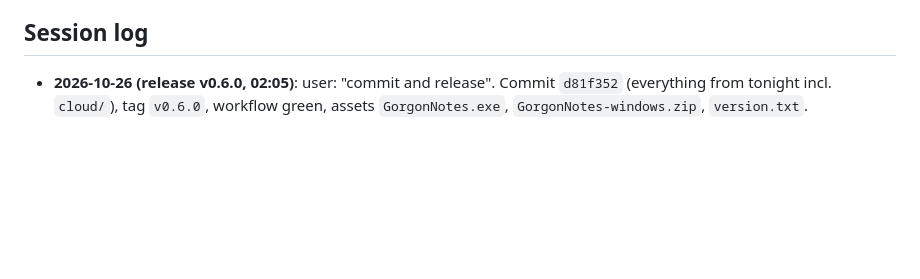
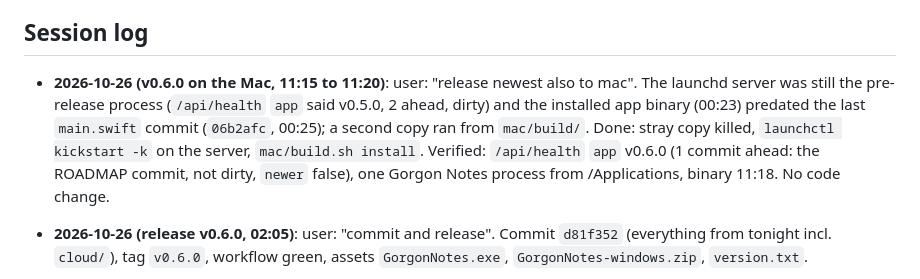
Before and after one commit to robaxelsen/gorgon-notes, a Markdown page: docs/ROADMAP.md, the part around one of its changes. GitHub-like rendering; blank space fills up the shorter version.

Commit message:
ROADMAP: v0.6.0 installed on the Mac
Co-Authored-By: Claude Fable 5.1 <noreply@anthropic.com>

```diff
--- a/docs/ROADMAP.md
+++ b/docs/ROADMAP.md
@@ -113,6 +113,7 @@ Background: Feasibility done 2026-10-23 → `docs/DPS-FEASIBILITY.md`: personal
 Waiting on the user: in-game checks of the settings marked "not verified yet" (auto-export, combat logging, VIP). Also to confirm in game (24 Oct review fixes, inferred from the logs only): does "You evaded death!" award Dying XP by itself (the tracker now ignores a Dying line within 10 s of it), and are the small 3 to 19 councils receipts between the casino's 0 receipts slot wins (now counted as Gaming, never as sales)?
 
 ## Session log
+- **2026-10-26 (v0.6.0 on the Mac, 11:15 to 11:20)**: user: "release newest also to mac". The launchd server was still the pre-release process (`/api/health` `app` said v0.5.0, 2 ahead, dirty) and the installed app binary (00:23) predated the last `main.swift` commit (`06b2afc`, 00:25); a second copy ran from `mac/build/`. Done: stray copy killed, `launchctl kickstart -k` on the server, `mac/build.sh install`. Verified: `/api/health` `app` v0.6.0 (1 commit ahead: the ROADMAP commit, not dirty, `newer` false), one Gorgon Notes process from /Applications, binary 11:18. No code change.
 - **2026-10-26 (release v0.6.0, 02:05)**: user: "commit and release". Commit `d81f352` (everything from tonight incl. `cloud/`), tag `v0.6.0`, workflow green, assets `GorgonNotes.exe`, `GorgonNotes-windows.zip`, `version.txt`.
 - **2026-10-26 (party room, 01:55 to 02:45)**: user decided Cloudflare over a VPS and that the glogger fork is dead. `cloud/wrangler.toml`, `cloud/src/worker.js` (Room DO, SQLite: fights, members, in-memory ticks), `cloud/README.md`, `cloud/package.json` (wrangler dev dep); `server.py` `ROOM_*`, `room_req` / `room_poll` / `party_live_tick`, 2 s thread loop, `by` + `killsBy`, transport/live/roomMembers on `/api/party`, health wording; `static/app.js` `liveLine`, `sessionRows`, `sessionTable`, transport naming, area select; CSS. Deployed by the user at 02:00 (https://gorgon-notes-room.rob-30c.workers.dev); `ROOM_DEFAULT` set; live server restarted on the room.
 - **2026-10-26 (backlog items 4 and 5, 03:30 to 04:10)**: roster from the chat log in `DpsTracker` (`_party_line`, `[Party]` speakers; fight `party` / `inParty`; `/api/combat` `party`), roster in the ntfy summary and a roster-aware `party_merge` (`byRoster`), `party_paste` + `POST /api/party {paste}`, `roster` / `notSharing` / `discord` on `/api/party`, health text; Discord webhook (`settings.json`, `/api/settings`, `/api/discord`, server-side Copy-for-Discord text, 2,000-char trim); harness env `PG_STATE_DIR`, `PG_DISCORD_HOSTS`. Client: Post to Discord (Breakdown + party fights), webhook row, roster line, chips, paste box; `.gitignore` settings.json. Verified: unit run on the 25 Oct log, HTTP run on a harness (8798) with a fake ntfy/Discord (8799): settings 400/404/ok/remove, fight post with json block (856 chars), party post, 429 text, paste found/added/dedupe, merged "same party" fight; screenshots 1440 dark and Daylight. The live server was restarted at the end.
```
Also changed, not shown: other parts of docs/ROADMAP.md (+1 -1 lines).
